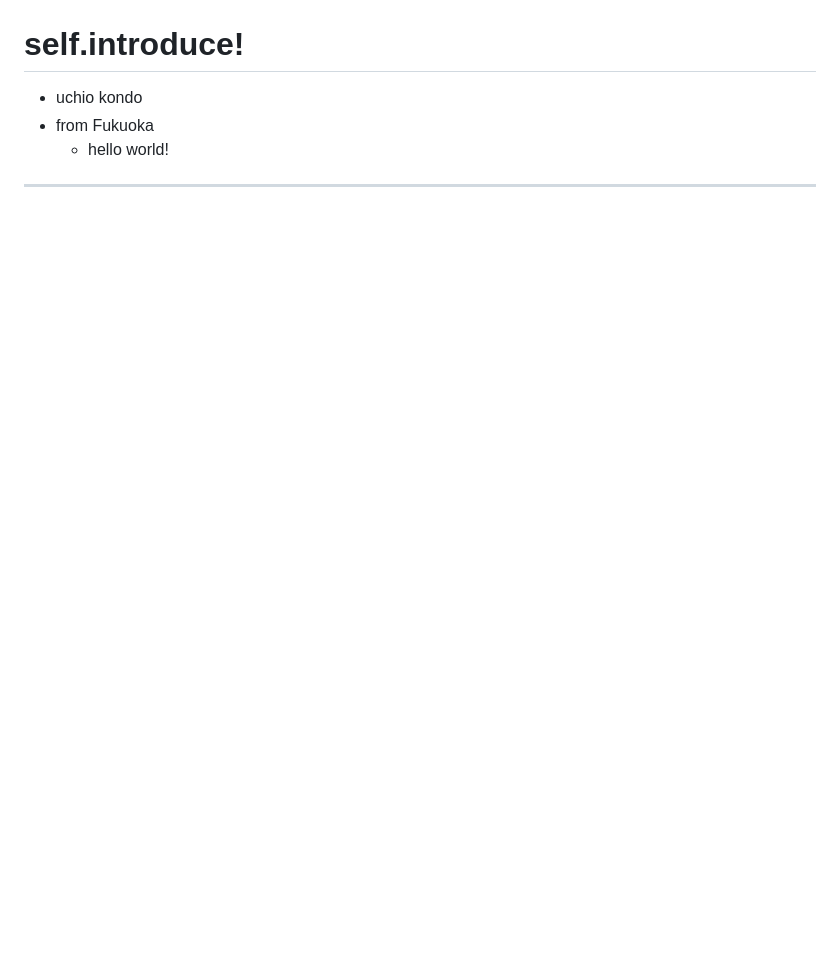
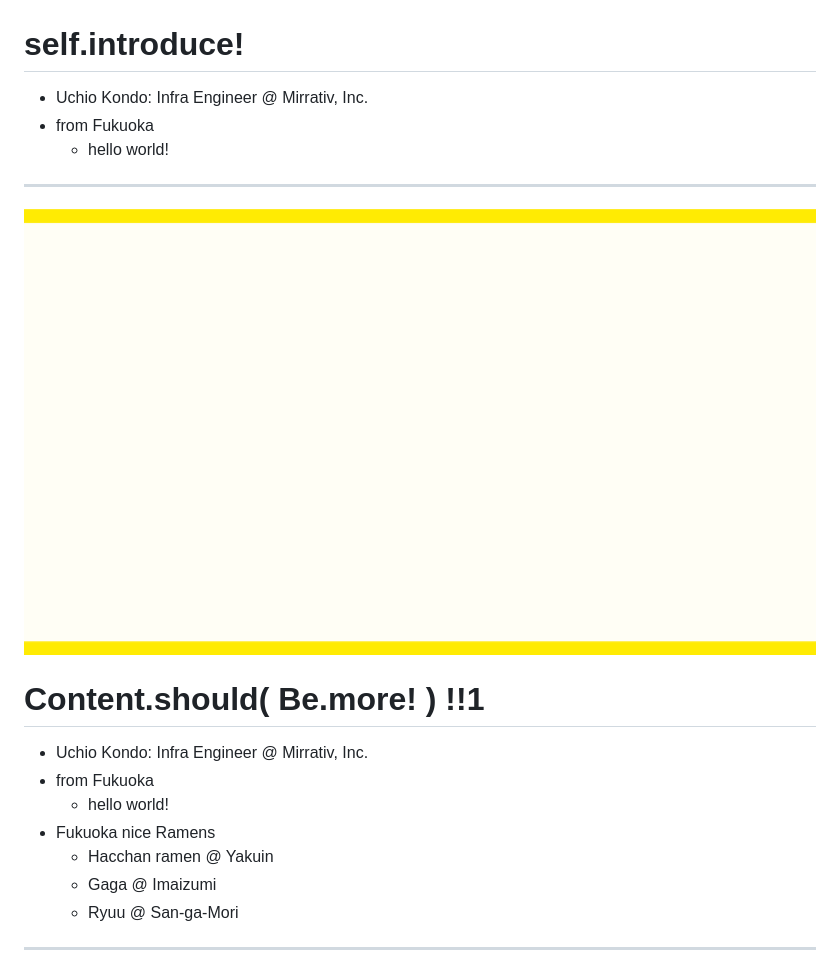
Before and after one commit to udzura/slides, a Markdown page: rubykaigi2024/index.md, the part around one of its changes. Drawn GitHub-style; blank space fills up the shorter version.

```diff
--- a/rubykaigi2024/index.md
+++ b/rubykaigi2024/index.md
@@ -17,11 +25,31 @@ theme: rubykaigi2024
 
 # self.introduce!
 
-- uchio kondo
+- Uchio Kondo: Infra Engineer @ Mirrativ, Inc.
 - from Fukuoka
   - hello world!
 
 ----
+<!--
+_class: normal
+-->
+
+![bg](./rubykaigi2024-bgs-main.png)
+
+# Content.should( Be.more! ) !!1
+
+- Uchio Kondo: Infra Engineer @ Mirrativ, Inc.
+- from Fukuoka
+  - hello world!
+- Fukuoka nice Ramens
+  - Hacchan ramen @ Yakuin
+  - Gaga @ Imaizumi
+  - Ryuu @ San-ga-Mori
+
+----
+<!--
+_class: normal
+-->
 
 ![bg](./rubykaigi2024-bgs-main.png)
 
```
Also changed, not shown: other parts of rubykaigi2024/index.md (+49 -1 lines), rubykaigi2024/dummy-image.png (added), rubykaigi2024/list1-o.png (added), rubykaigi2024/list1.png, 2 other files.
